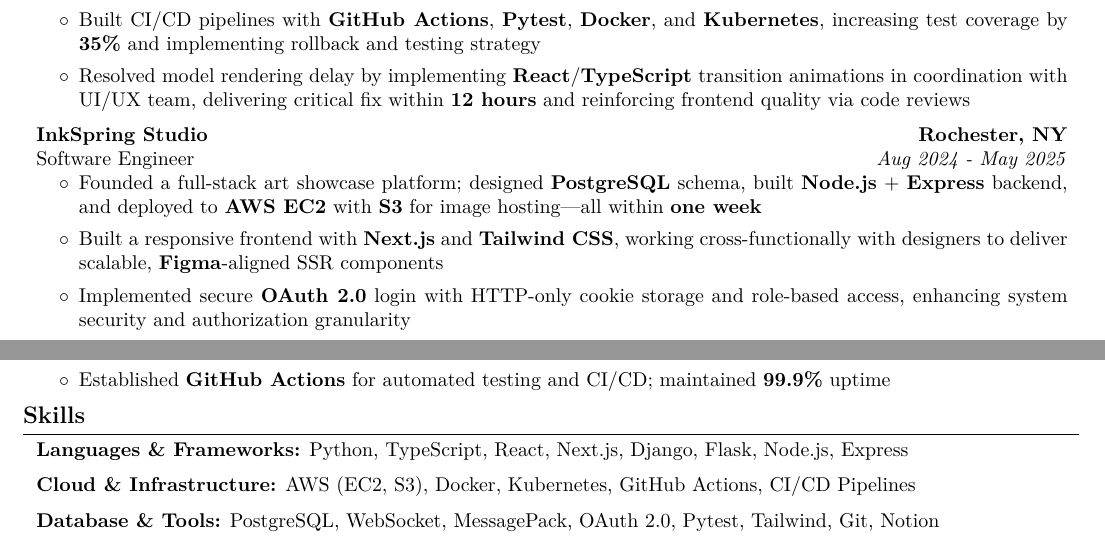
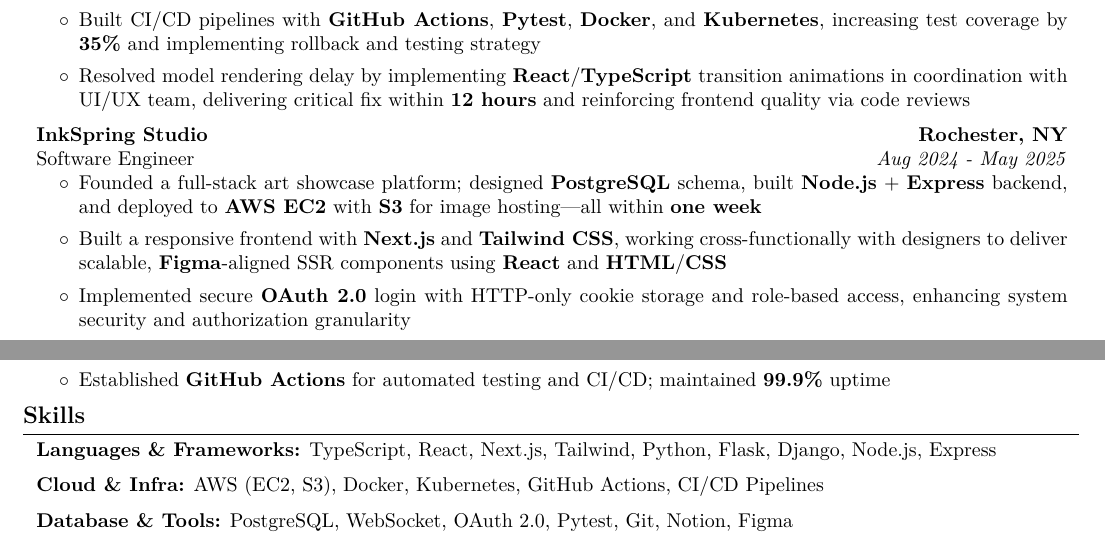
Before and after one commit to EdwardJiazhenTan/Resume-workflow, a LaTeX CV (src/resume.tex, which reads src/sections/experience.tex, src/sections/skills.tex): two parts of the page, joined at a grey line, cut so that both start at the same text. Compiled offline with pdfLaTeX.

Commit message:
update: resume content for microsoft

```diff
--- a/src/sections/experience.tex
+++ b/src/sections/experience.tex
@@ -30,7 +30,7 @@
 \begin{onecolentry}
     \begin{highlights}
         \item Founded a full-stack art showcase platform; designed \textbf{PostgreSQL} schema, built \textbf{Node.js} + \textbf{Express} backend, and deployed to \textbf{AWS EC2} with \textbf{S3} for image hosting—all within \textbf{one week}
-        \item Built a responsive frontend with \textbf{Next.js} and \textbf{Tailwind CSS}, working cross-functionally with designers to deliver scalable, \textbf{Figma}-aligned SSR components
+        \item Built a responsive frontend with \textbf{Next.js} and \textbf{Tailwind CSS}, working cross-functionally with designers to deliver scalable, \textbf{Figma}-aligned SSR components using \textbf{React} and \textbf{HTML}/\textbf{CSS}
         \item Implemented secure \textbf{OAuth 2.0} login with HTTP-only cookie storage and role-based access, enhancing system security and authorization granularity
         \item Integrated \textbf{Uptime Kuma} to provide low-code, real-time monitoring dashboards for non-technical creators to track artwork visibility and site uptime
     \end{highlights}
--- a/src/sections/skills.tex
+++ b/src/sections/skills.tex
@@ -1,17 +1,7 @@
 \section{Skills}
 
 \begin{onecolentry}
-    \textbf{Languages \& Frameworks:} Python, TypeScript, React, Next.js, Django, Flask, Node.js, Express
+    \textbf{Languages \& Frameworks:} TypeScript, React, Next.js, Tailwind, Python, Flask, Django, Node.js, Express \\[0.2cm]
+    \textbf{Cloud \& Infra:} AWS (EC2, S3), Docker, Kubernetes, GitHub Actions, CI/CD Pipelines \\[0.2cm]
+    \textbf{Database \& Tools:} PostgreSQL, WebSocket, OAuth 2.0, Pytest, Git, Notion, Figma
 \end{onecolentry}
-
-\vspace{0.2cm}
-
-\begin{onecolentry}
-    \textbf{Cloud \& Infrastructure:} AWS (EC2, S3), Docker, Kubernetes, GitHub Actions, CI/CD Pipelines
-\end{onecolentry}
-
-\vspace{0.2cm}
-
-\begin{onecolentry}
-    \textbf{Database \& Tools:} PostgreSQL, WebSocket, MessagePack, OAuth 2.0, Pytest, Tailwind, Git, Notion
-\end{onecolentry}
```
